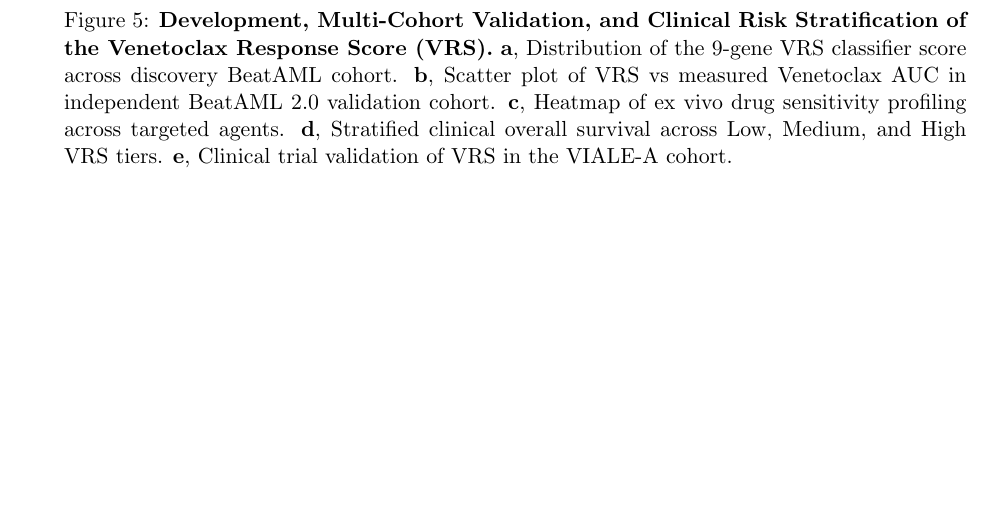
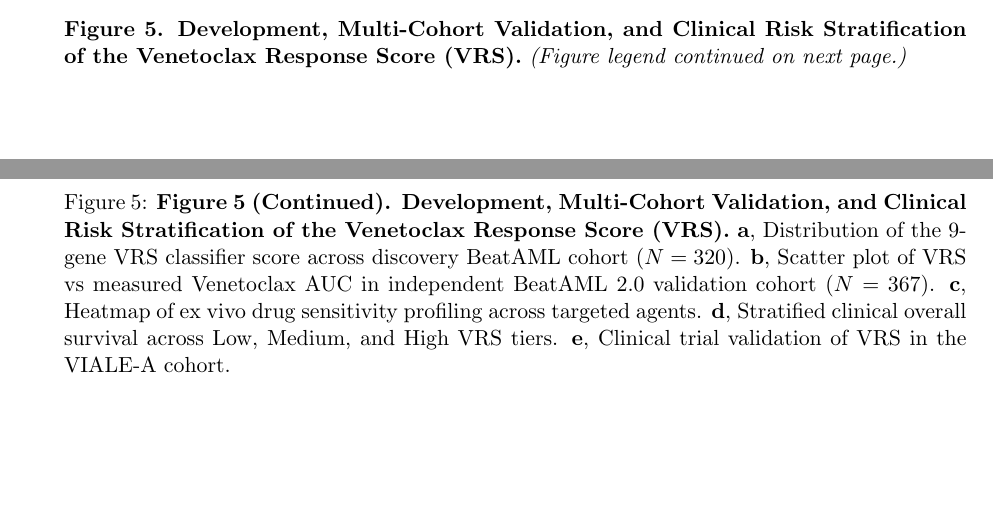
Before and after one commit to rcwang2024/Proj_AML, a LaTeX paper (05_Submission/Submission_Hub/01_Manuscript_Source/Manuscript.tex): part of page 22 of 41 before the commit and two parts of pages 21 and 22 of 40 after it, the two joined at a grey line, cut at the place of the change, the shorter picture padded with empty space. Compiled offline with pdfLaTeX.

Commit message:
Enlarge Figure 5 image and optimize legend page text flow

```diff
--- a/05_Submission/Submission_Hub/01_Manuscript_Source/Manuscript.tex
+++ b/05_Submission/Submission_Hub/01_Manuscript_Source/Manuscript.tex
@@ -300,14 +300,16 @@ This continuous risk-stratification paradigm demonstrates extraordinary predicti
 \clearpage
 \begin{figure}[p]
 \centering
-\includegraphics[height=0.82\textheight,keepaspectratio]{Figures/Figure5_Consolidated.pdf}
+\includegraphics[width=0.98\textwidth,height=0.88\textheight,keepaspectratio]{Figures/Figure5_Consolidated.pdf}
+\caption*{\textbf{Figure 5. Development, Multi-Cohort Validation, and Clinical Risk Stratification of the Venetoclax Response Score (VRS).} \textit{(Figure legend continued on next page.)}}
 \end{figure}
 \clearpage
+
 \begin{figure}[h!]
-\caption{\textbf{Development, Multi-Cohort Validation, and Clinical Risk Stratification of the Venetoclax Response Score (VRS).} \textbf{a}, Distribution of the 9-gene VRS classifier score across discovery BeatAML cohort. \textbf{b}, Scatter plot of VRS vs measured Venetoclax AUC in independent BeatAML 2.0 validation cohort. \textbf{c}, Heatmap of ex vivo drug sensitivity profiling across targeted agents. \textbf{d}, Stratified clinical overall survival across Low, Medium, and High VRS tiers. \textbf{e}, Clinical trial validation of VRS in the VIALE-A cohort.}
+\caption{\textbf{Figure 5 (Continued). Development, Multi-Cohort Validation, and Clinical Risk Stratification of the Venetoclax Response Score (VRS).} \textbf{a}, Distribution of the 9-gene VRS classifier score across discovery BeatAML cohort ($N=320$). \textbf{b}, Scatter plot of VRS vs measured Venetoclax AUC in independent BeatAML 2.0 validation cohort ($N=367$). \textbf{c}, Heatmap of ex vivo drug sensitivity profiling across targeted agents. \textbf{d}, Stratified clinical overall survival across Low, Medium, and High VRS tiers. \textbf{e}, Clinical trial validation of VRS in the VIALE-A cohort.}
 \label{fig:fig5}
 \end{figure}
-\clearpage
+
 
 \subsection{Salvage Therapy Options for Venetoclax-Resistant Patients} \label{sec:salvage_therapy}
 To address the clinical challenge of primary Venetoclax resistance in Cluster 1 patients, we performed a comprehensive ex vivo pharmacological audit across the 155-compound profiling library in the BeatAML discovery cohort ($n=520$ drug-screened samples). This systematic screening identified \textbf{29 active agents} with highly significant, preferential sensitivity in the Cluster 1 subgroup compared to Cluster 2 (all Benjamini-Hochberg FDR $< 0.05$; \textbf{Figure~\ref{fig:fig6}A, B}; \href{Supplementary_Methods.pdf}{\textbf{Supplementary Table S8}}). This discovery effectively transforms the "resistant" monocytic-primed Cluster 1 from a therapeutic dead-end into a highly targetable biological profile, exposing multiple distinct lineage-driven vulnerabilities.
```
Also changed, not shown: 05_Submission/Submission_Hub_2026-05-16/01_Manuscript_Source/Manuscript.tex (+5 -3 lines), 05_Submission/Submission_Hub/01_Manuscript_Source/Manuscript.pdf, 05_Submission/Submission_Hub_2026-05-16/01_Manuscript_Source/Manuscript.pdf.
